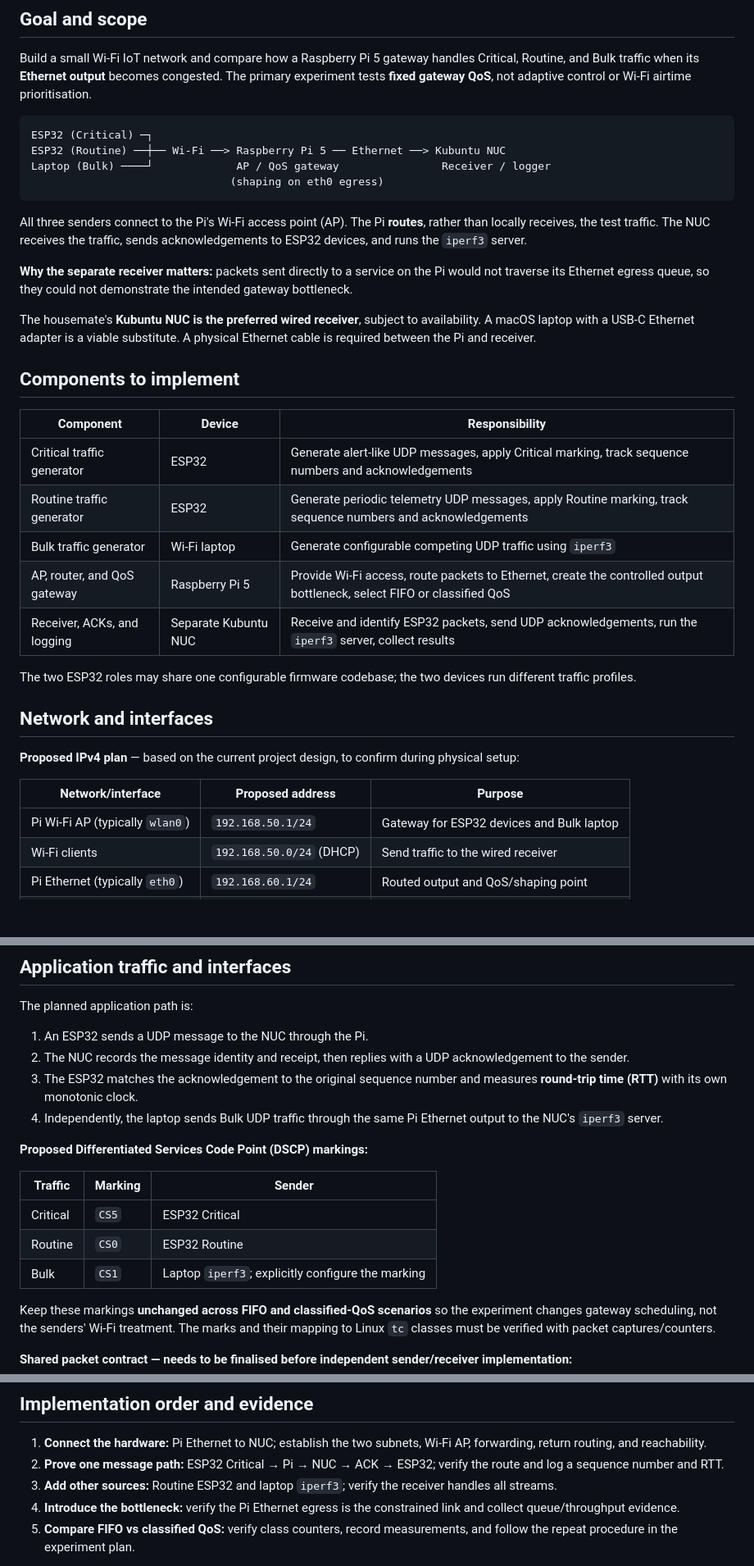
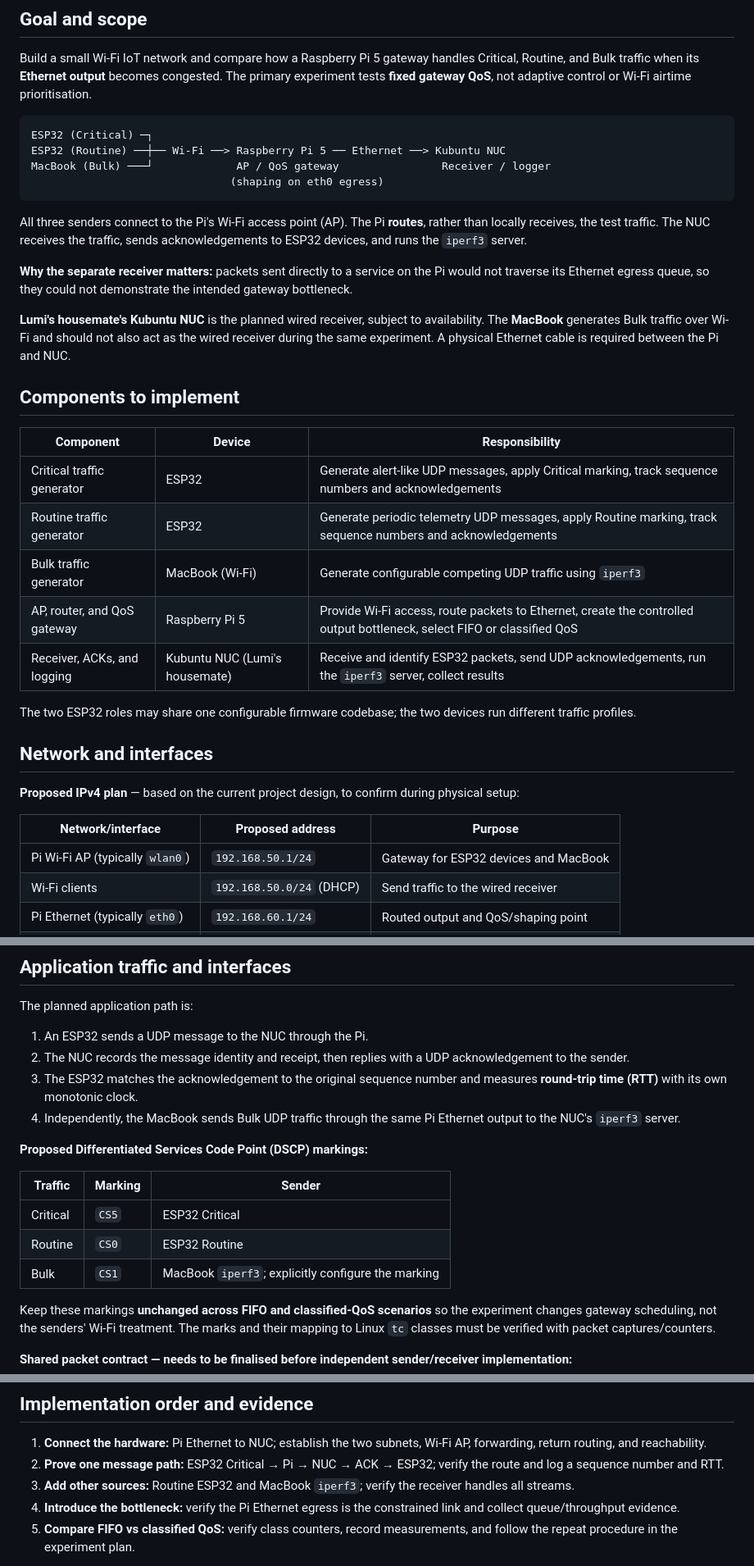
Before and after one commit to lumigoh/adaptive-qos-iot, a Markdown page: docs/architecture.md, 3 parts joined by grey strips. Shown at 82% size. Drawn GitHub-style; blank space fills up the shorter version.

Commit message:
docs: clarify test device ownership and MacBook bulk generator

````diff
--- a/docs/architecture.md
+++ b/docs/architecture.md
@@ -7,7 +7,7 @@ Build a small Wi-Fi IoT network and compare how a Raspberry Pi 5 gateway handles
 ```text
 ESP32 (Critical) ─┐
 ESP32 (Routine) ──┼── Wi-Fi ──> Raspberry Pi 5 ── Ethernet ──> Kubuntu NUC
-Laptop (Bulk) ────┘             AP / QoS gateway                Receiver / logger
+MacBook (Bulk) ───┘             AP / QoS gateway                Receiver / logger
                                (shaping on eth0 egress)
 ```
 
@@ -15,7 +15,7 @@ All three senders connect to the Pi's Wi-Fi access point (AP). The Pi **routes**
 
 **Why the separate receiver matters:** packets sent directly to a service on the Pi would not traverse its Ethernet egress queue, so they could not demonstrate the intended gateway bottleneck.
 
-The housemate's **Kubuntu NUC is the preferred wired receiver**, subject to availability. A macOS laptop with a USB-C Ethernet adapter is a viable substitute. A physical Ethernet cable is required between the Pi and receiver.
+**Lumi's housemate's Kubuntu NUC** is the planned wired receiver, subject to availability. The **MacBook** generates Bulk traffic over Wi-Fi and should not also act as the wired receiver during the same experiment. A physical Ethernet cable is required between the Pi and NUC.
 
 ## Components to implement
 
@@ -23,9 +23,9 @@ The housemate's **Kubuntu NUC is the preferred wired receiver**, subject to avai
 |---|---|---|
 | Critical traffic generator | ESP32 | Generate alert-like UDP messages, apply Critical marking, track sequence numbers and acknowledgements |
 | Routine traffic generator | ESP32 | Generate periodic telemetry UDP messages, apply Routine marking, track sequence numbers and acknowledgements |
-| Bulk traffic generator | Wi-Fi laptop | Generate configurable competing UDP traffic using `iperf3` |
+| Bulk traffic generator | MacBook (Wi-Fi) | Generate configurable competing UDP traffic using `iperf3` |
 | AP, router, and QoS gateway | Raspberry Pi 5 | Provide Wi-Fi access, route packets to Ethernet, create the controlled output bottleneck, select FIFO or classified QoS |
-| Receiver, ACKs, and logging | Separate Kubuntu NUC | Receive and identify ESP32 packets, send UDP acknowledgements, run the `iperf3` server, collect results |
+| Receiver, ACKs, and logging | Kubuntu NUC (Lumi's housemate) | Receive and identify ESP32 packets, send UDP acknowledgements, run the `iperf3` server, collect results |
 
 The two ESP32 roles may share one configurable firmware codebase; the two devices run different traffic profiles.
 
@@ -35,7 +35,7 @@ The two ESP32 roles may share one configurable firmware codebase; the two device
 
 | Network/interface | Proposed address | Purpose |
 |---|---|---|
-| Pi Wi-Fi AP (typically `wlan0`) | `192.168.50.1/24` | Gateway for ESP32 devices and Bulk laptop |
+| Pi Wi-Fi AP (typically `wlan0`) | `192.168.50.1/24` | Gateway for ESP32 devices and MacBook |
 | Wi-Fi clients | `192.168.50.0/24` (DHCP) | Send traffic to the wired receiver |
 | Pi Ethernet (typically `eth0`) | `192.168.60.1/24` | Routed output and QoS/shaping point |
 | Kubuntu NUC Ethernet | `192.168.60.2/24` | Receiver and test server |
@@ -55,7 +55,7 @@ The planned application path is:
 1. An ESP32 sends a UDP message to the NUC through the Pi.
 2. The NUC records the message identity and receipt, then replies with a UDP acknowledgement to the sender.
 3. The ESP32 matches the acknowledgement to the original sequence number and measures **round-trip time (RTT)** with its own monotonic clock.
-4. Independently, the laptop sends Bulk UDP traffic through the same Pi Ethernet output to the NUC's `iperf3` server.
+4. Independently, the MacBook sends Bulk UDP traffic through the same Pi Ethernet output to the NUC's `iperf3` server.
 
 **Proposed Differentiated Services Code Point (DSCP) markings:**
 
@@ -63,7 +63,7 @@ The planned application path is:
 |---|---|---|
 | Critical | `CS5` | ESP32 Critical |
 | Routine | `CS0` | ESP32 Routine |
-| Bulk | `CS1` | Laptop `iperf3`; explicitly configure the marking |
+| Bulk | `CS1` | MacBook `iperf3`; explicitly configure the marking |
 
 Keep these markings **unchanged across FIFO and classified-QoS scenarios** so the experiment changes gateway scheduling, not the senders' Wi-Fi treatment. The marks and their mapping to Linux `tc` classes must be verified with packet captures/counters.
 
@@ -94,7 +94,7 @@ The planned fixed-QoS approach uses Hierarchical Token Bucket (`HTB`) classes an
 
 1. **Connect the hardware:** Pi Ethernet to NUC; establish the two subnets, Wi-Fi AP, forwarding, return routing, and reachability.
 2. **Prove one message path:** ESP32 Critical → Pi → NUC → ACK → ESP32; verify the route and log a sequence number and RTT.
-3. **Add other sources:** Routine ESP32 and laptop `iperf3`; verify the receiver handles all streams.
+3. **Add other sources:** Routine ESP32 and MacBook `iperf3`; verify the receiver handles all streams.
 4. **Introduce the bottleneck:** verify the Pi Ethernet egress is the constrained link and collect queue/throughput evidence.
 5. **Compare FIFO vs classified QoS:** verify class counters, record measurements, and follow the repeat procedure in the experiment plan.
 
````
